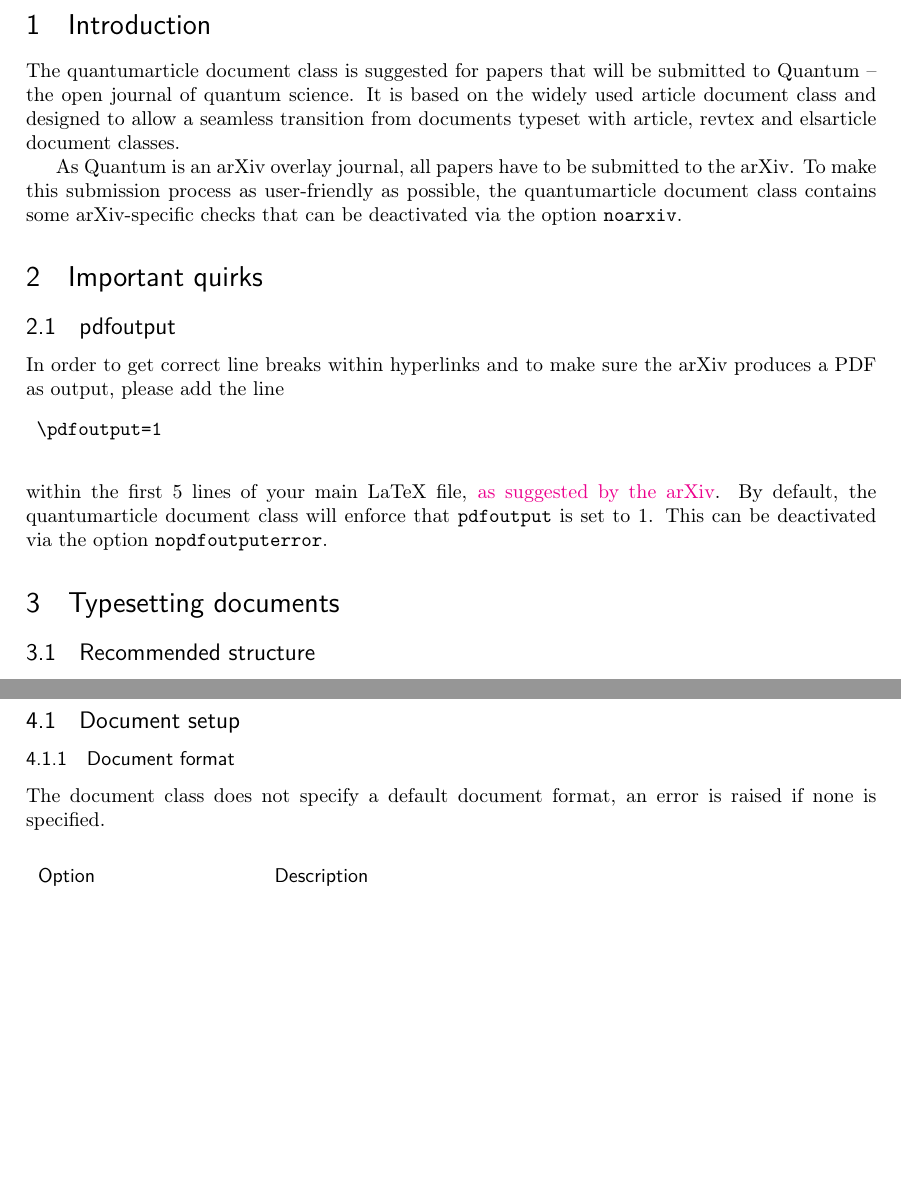
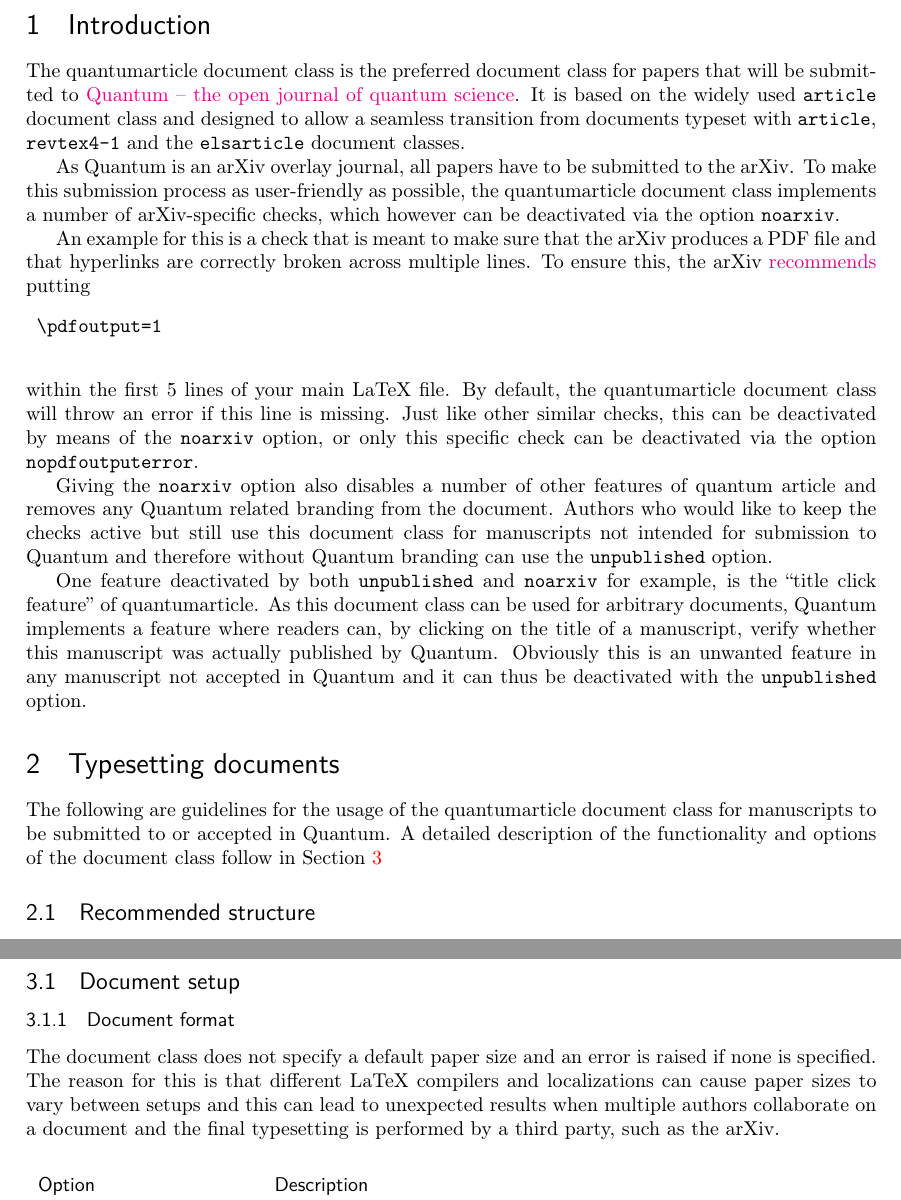
Before and after one commit to quantum-journal/quantum-journal, a LaTeX document (quantumarticle.tex): two parts of pages 2 and 6 of 10, joined at a grey line, cut so that both start at the same text, the shorter picture padded with empty space. Compiled offline with pdfLaTeX.

Commit message:
extended the introduction in quantumarticle.tex and merged the quirks section fixed a undefined reference error added a few links and minor adjustments of formulations backported some fixes to quantum-template.tex

```diff
--- a/quantumarticle.tex
+++ b/quantumarticle.tex
@@ -68,20 +68,24 @@
 	\clearpage
 
 	\section{Introduction}
-	The quantumarticle document class is suggested for papers that will be submitted to Quantum -- the open journal of quantum science. It is based on the widely used article document class and designed to allow a seamless transition from documents typeset with article, revtex and elsarticle document classes.
+	The quantumarticle document class is the preferred document class for papers that will be submitted to \href{https://quantum-journal.org/}{Quantum -- the open journal of quantum science}. It is based on the widely used \texttt{article} document class and designed to allow a seamless transition from documents typeset with \texttt{article}, \texttt{revtex4-1} and the \texttt{elsarticle} document classes.
 
-	As Quantum is an arXiv overlay journal, all papers have to be submitted to the arXiv. To make this submission process as user-friendly as possible, the quantumarticle document class contains some arXiv-specific checks that can be deactivated via the option \texttt{noarxiv}.
+	As Quantum is an arXiv overlay journal, all papers have to be submitted to the arXiv. To make this submission process as user-friendly as possible, the quantumarticle document class implements a number of arXiv-specific checks, which however can be deactivated via the option \texttt{noarxiv}.
 
-	\section{Important quirks}
-
-	\subsection{pdfoutput}
-	In order to get correct line breaks within hyperlinks and to make sure the arXiv produces a PDF as output, please add the line
+        An example for this is a check that is meant to make sure that the arXiv produces a PDF file and that hyperlinks are correctly broken across multiple lines.
+        To ensure this, the arXiv \href{https://arxiv.org/help/submit_tex}{recommends} putting
 	\begin{verbatim}
 	\pdfoutput=1
 	\end{verbatim}
-	within the first 5 lines of your main LaTeX file, \href{https://arxiv.org/help/submit_tex}{as suggested by the arXiv}. By default, the quantumarticle document class will enforce that \texttt{pdfoutput} is set to 1. This can be deactivated via the option \texttt{nopdfoutputerror}.
+	within the first 5 lines of your main LaTeX file. By default, the quantumarticle document class will throw an error if this line is missing. Just like other similar checks, this can be deactivated by means of the \texttt{noarxiv} option, or only this specific check can be deactivated via the option \texttt{nopdfoutputerror}.
+
+        Giving the \texttt{noarxiv} option also disables a number of other features of quantum article and removes any Quantum related branding from the document. Authors who would like to keep the checks active but still use this document class for manuscripts not intended for submission to Quantum and therefore without Quantum branding can use the \texttt{unpublished} option.
+
+        One feature deactivated by both \texttt{unpublished} and \texttt{noarxiv} for example, is the ``title click feature'' of quantumarticle. As this document class can be used for arbitrary documents, Quantum implements a feature where readers can, by clicking on the title of a manuscript, verify whether this manuscript was actually published by Quantum. Obviously this is an unwanted feature in any manuscript not accepted in Quantum and it can thus be deactivated with the \texttt{unpublished} option.
 
 	\section{Typesetting documents}
+
+        The following are guidelines for the usage of the quantumarticle document class for manuscripts to be submitted to or accepted in Quantum. A detailed description of the functionality and options of the document class follow in Section~\ref{sec:options}
 
 	\subsection{Recommended structure}
 	In the \texttt{twocolumn} layout and without the \texttt{titlepage} option a paragraph without a previous section title may directly follow the abstract.
@@ -278,7 +281,7 @@
 	\subsection{Document setup}
 
 	\subsubsection{Document format}
-	The document class does not specify a default document format, an error is raised if none is specified.
+	The document class does not specify a default paper size and an error is raised if none is specified. The reason for this is that different LaTeX compilers and localizations can cause paper sizes to vary between setups and this can lead to unexpected results when multiple authors collaborate on a document and the final typesetting is performed by a third party, such as the arXiv.
 
 	\begin{options}
 		\option{a4paper}{%
```
Also changed, not shown: quantum-template.tex (+1 -1 lines), quantumarticle.pdf, quantumarticle.tex (15 more changed lines).
